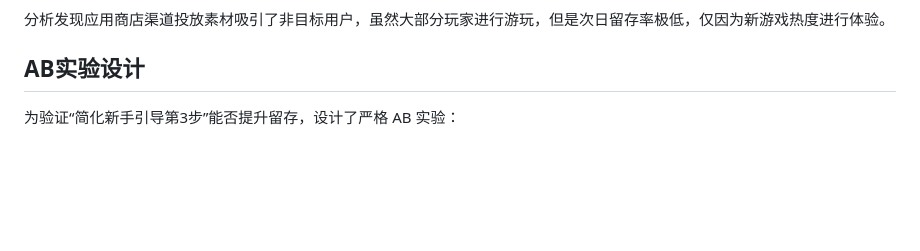
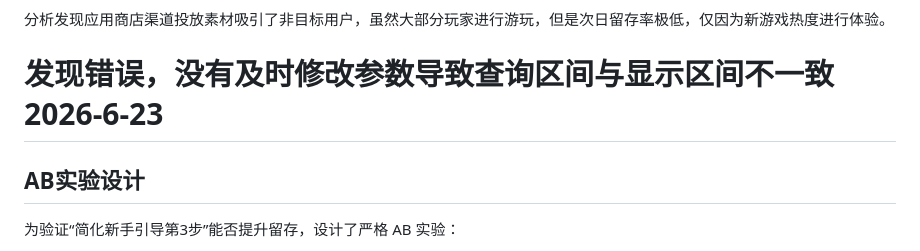
Before and after one commit to ViolatingnicknameCM/CMexercise, a Markdown page: sql-game-analytics-project/docs/analysis_report.md, the part around the change. Drawn GitHub-style; blank space fills up the shorter version.

```diff
--- a/sql-game-analytics-project/docs/analysis_report.md
+++ b/sql-game-analytics-project/docs/analysis_report.md
@@ -213,6 +213,8 @@ GROUP BY u.channel, play_group;
 
 分析发现应用商店渠道投放素材吸引了非目标用户，虽然大部分玩家进行游玩，但是次日留存率极低，仅因为新游戏热度进行体验。
 
+# 发现错误，没有及时修改参数导致查询区间与显示区间不一致  2026-6-23
+
 
 
 ## AB实验设计
```
